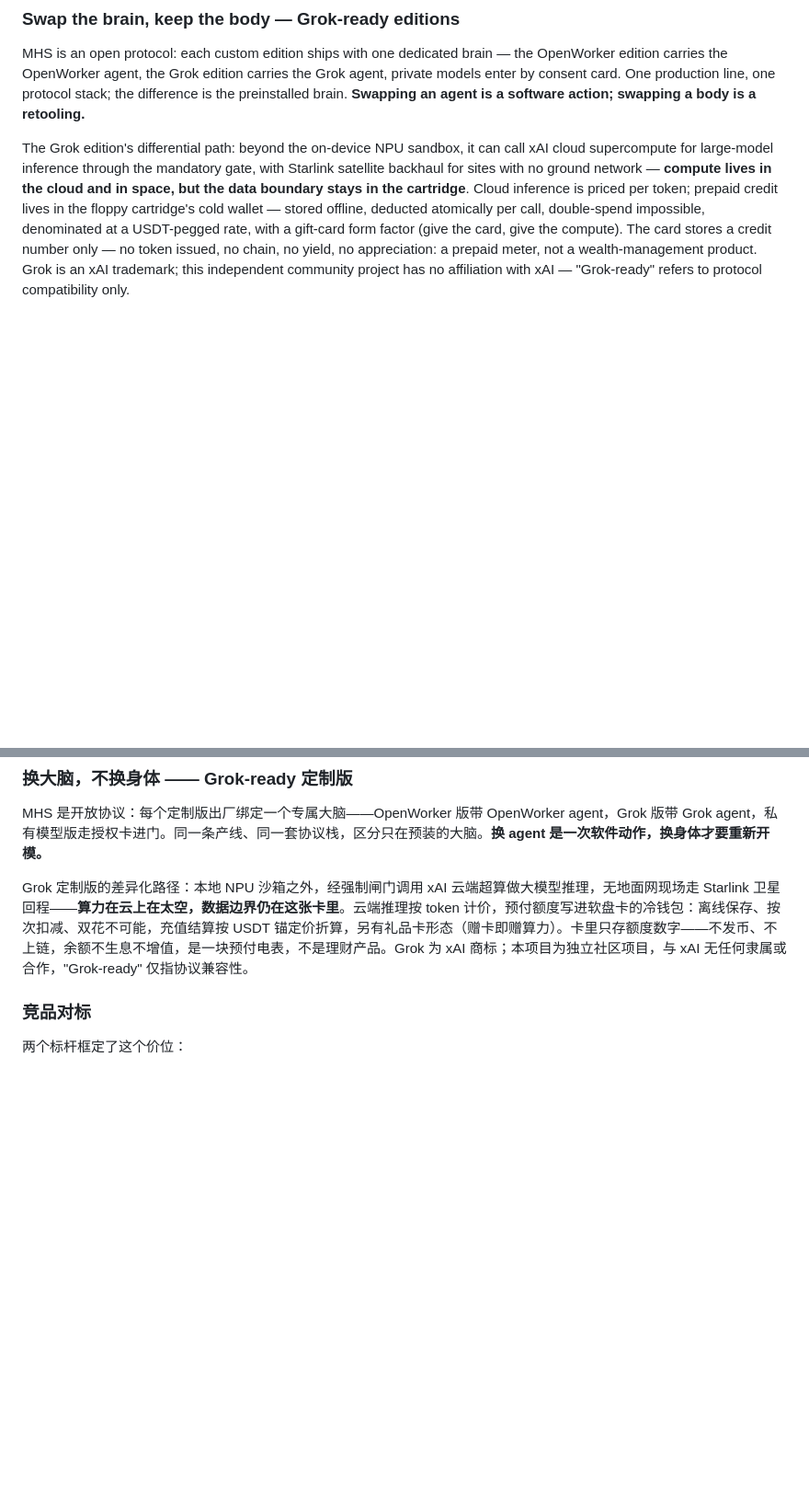
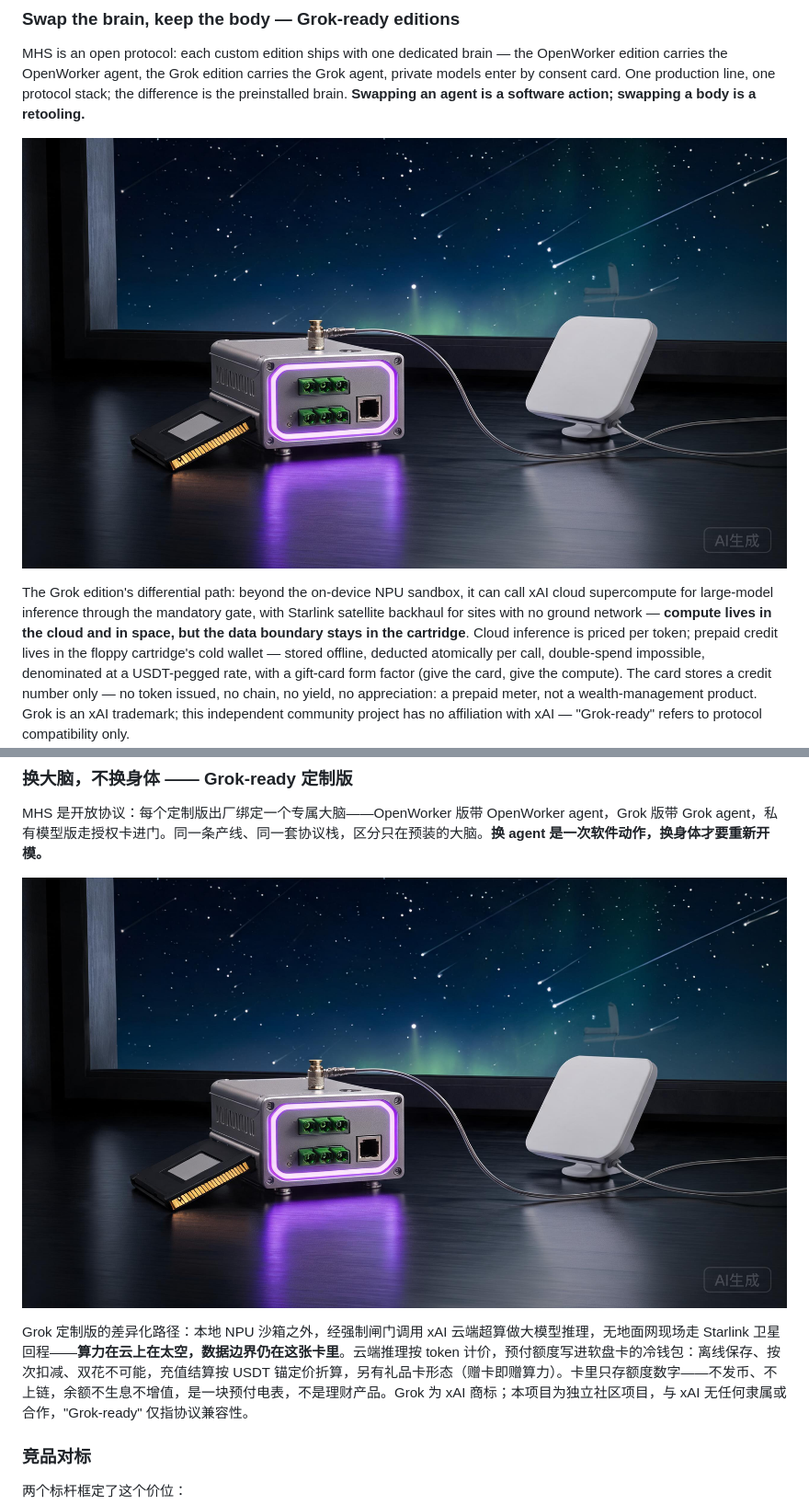
Before and after one commit to Hdhaidong/openworker-deck, a Markdown page: README.md, 2 parts joined by grey strips. Shown at 92% size. GitHub-like rendering; blank space fills up the shorter version.

Commit message:
Grok-ready edition render added to both language sections (satellite-backhaul form factor)

```diff
--- a/README.md
+++ b/README.md
@@ -172,6 +172,8 @@ One protocol stack, five form factors — desktop, DIN-rail industrial, socket,
 
 MHS is an open protocol: each custom edition ships with one dedicated brain — the OpenWorker edition carries the OpenWorker agent, the Grok edition carries the Grok agent, private models enter by consent card. One production line, one protocol stack; the difference is the preinstalled brain. **Swapping an agent is a software action; swapping a body is a retooling.**
 
+![Grok-ready edition — satellite backhaul](img/deck-grok-edition.jpg)
+
 The Grok edition's differential path: beyond the on-device NPU sandbox, it can call xAI cloud supercompute for large-model inference through the mandatory gate, with Starlink satellite backhaul for sites with no ground network — **compute lives in the cloud and in space, but the data boundary stays in the cartridge**. Cloud inference is priced per token; prepaid credit lives in the floppy cartridge's cold wallet — stored offline, deducted atomically per call, double-spend impossible, denominated at a USDT-pegged rate, with a gift-card form factor (give the card, give the compute). The card stores a credit number only — no token issued, no chain, no yield, no appreciation: a prepaid meter, not a wealth-management product. Grok is an xAI trademark; this independent community project has no affiliation with xAI — "Grok-ready" refers to protocol compatibility only.
 
 ### Competitive landscape
@@ -303,6 +305,8 @@ Deck 覆盖与 Hardware Repair Companion 相同的九个领域，合规姿态一
 
 MHS 是开放协议：每个定制版出厂绑定一个专属大脑——OpenWorker 版带 OpenWorker agent，Grok 版带 Grok agent，私有模型版走授权卡进门。同一条产线、同一套协议栈，区分只在预装的大脑。**换 agent 是一次软件动作，换身体才要重新开模。**
 
+![Grok-ready 版 —— 卫星回程形态](img/deck-grok-edition.jpg)
+
 Grok 定制版的差异化路径：本地 NPU 沙箱之外，经强制闸门调用 xAI 云端超算做大模型推理，无地面网现场走 Starlink 卫星回程——**算力在云上在太空，数据边界仍在这张卡里**。云端推理按 token 计价，预付额度写进软盘卡的冷钱包：离线保存、按次扣减、双花不可能，充值结算按 USDT 锚定价折算，另有礼品卡形态（赠卡即赠算力）。卡里只存额度数字——不发币、不上链，余额不生息不增值，是一块预付电表，不是理财产品。Grok 为 xAI 商标；本项目为独立社区项目，与 xAI 无任何隶属或合作，"Grok-ready" 仅指协议兼容性。
 
 ### 竞品对标
```
